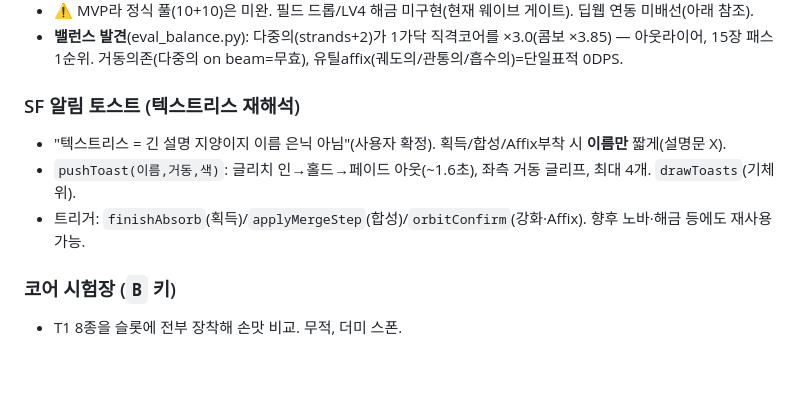
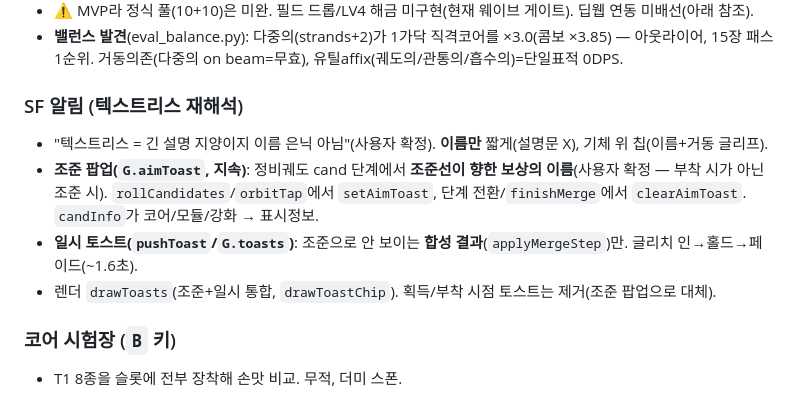
Before and after one commit to sungdeock917/NEON_KERNEL, a Markdown page: CLAUDE.md, the part around the change. GitHub-like rendering; blank space fills up the shorter version.

Commit message:
인계문서: SF 알림을 조준 팝업 방식으로 갱신
조준 팝업(G.aimToast, 정비궤도 조준 시 지속) + 합성결과 일시 토스트로 구분 기록.

Co-Authored-By: Claude Opus 4.8 (1M context) <noreply@anthropic.com>

```diff
--- a/CLAUDE.md
+++ b/CLAUDE.md
@@ -89,10 +89,12 @@
 - **밸런스 발견**(eval_balance.py): 다중의(strands+2)가 1가닥 직격코어를 ×3.0(콤보 ×3.85) — 아웃라이어, 15장 패스 1순위.
   거동의존(다중의 on beam=무효), 유틸affix(궤도의/관통의/흡수의)=단일표적 0DPS.
 
-### SF 알림 토스트 (텍스트리스 재해석)
-- "텍스트리스 = 긴 설명 지양이지 이름 은닉 아님"(사용자 확정). 획득/합성/Affix부착 시 **이름만** 짧게(설명문 X).
-- `pushToast(이름,거동,색)`: 글리치 인→홀드→페이드 아웃(~1.6초), 좌측 거동 글리프, 최대 4개. `drawToasts`(기체 위).
-- 트리거: `finishAbsorb`(획득)/`applyMergeStep`(합성)/`orbitConfirm`(강화·Affix). 향후 노바·해금 등에도 재사용 가능.
+### SF 알림 (텍스트리스 재해석)
+- "텍스트리스 = 긴 설명 지양이지 이름 은닉 아님"(사용자 확정). **이름만** 짧게(설명문 X), 기체 위 칩(이름+거동 글리프).
+- **조준 팝업(`G.aimToast`, 지속)**: 정비궤도 cand 단계에서 **조준선이 향한 보상의 이름**(사용자 확정 — 부착 시가 아닌 조준 시).
+  `rollCandidates`/`orbitTap`에서 `setAimToast`, 단계 전환/`finishMerge`에서 `clearAimToast`. `candInfo`가 코어/모듈/강화 → 표시정보.
+- **일시 토스트(`pushToast`/`G.toasts`)**: 조준으로 안 보이는 **합성 결과**(`applyMergeStep`)만. 글리치 인→홀드→페이드(~1.6초).
+- 렌더 `drawToasts`(조준+일시 통합, `drawToastChip`). 획득/부착 시점 토스트는 제거(조준 팝업으로 대체).
 
 ### 코어 시험장 (`B` 키)
 - T1 8종을 슬롯에 전부 장착해 손맛 비교. 무적, 더미 스폰.
```
